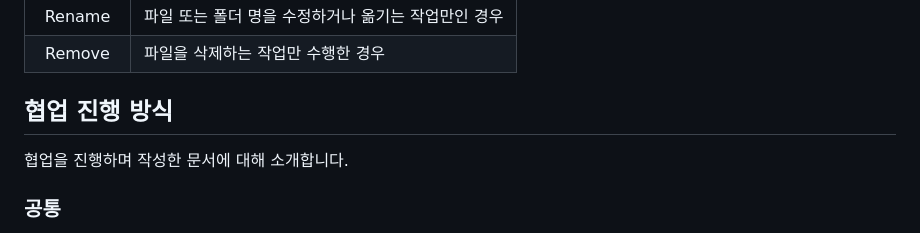
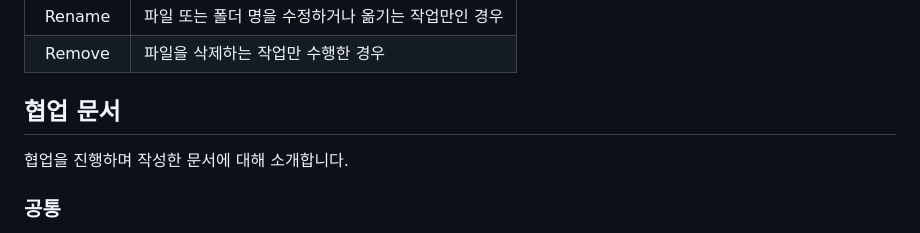
Before and after one commit to MuDuck-team/MuDuck, a Markdown page: README.md, the part around the change. GitHub-like rendering.

```diff
--- a/README.md
+++ b/README.md
@@ -132,7 +132,7 @@
 | Rename | 파일 또는 폴더 명을 수정하거나 옮기는 작업만인 경우 |
 | Remove | 파일을 삭제하는 작업만 수행한 경우 |
 
-## 협업 진행 방식
+## 협업 문서
 협업을 진행하며 작성한 문서에 대해 소개합니다.
 
 ### 공통
```
